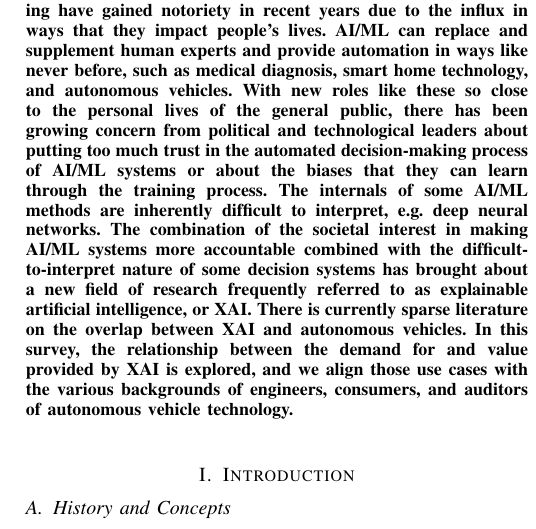
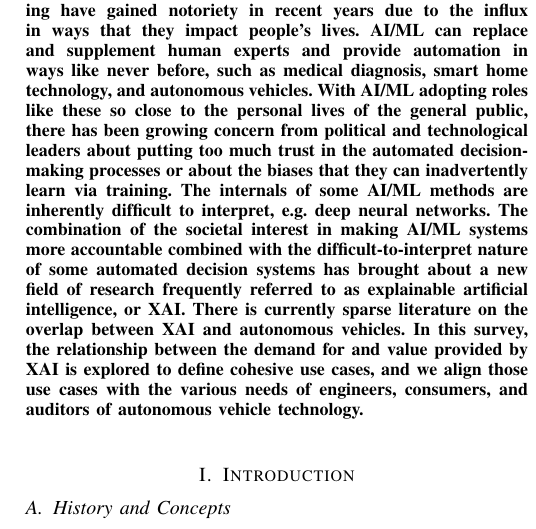
Before and after one commit to dkaczynski/xai-in-av, a LaTeX paper (main.tex, which reads content/abstract.tex): part of one column of page 1 of 11, cut so that both start at the same text. Compiled offline with pdfLaTeX.

Commit message:
Make minor clarifications to language.

```diff
--- a/content/abstract.tex
+++ b/content/abstract.tex
@@ -1,3 +1,3 @@
 \begin{abstract}
-Artificial intelligence and, especially, machine learning have gained notoriety in recent years due to the influx in ways that they impact people's lives.  AI/ML can replace and supplement human experts and provide automation in ways like never before, such as medical diagnosis, smart home technology, and autonomous vehicles.  With new roles like these so close to the personal lives of the general public, there has been growing concern from political and technological leaders about putting too much trust in the automated decision-making process of AI/ML systems or about the biases that they can learn through the training process.  The internals of some AI/ML methods are inherently difficult to interpret, e.g. deep neural networks.  The combination of the societal interest in making AI/ML systems more accountable combined with the difficult-to-interpret nature of some decision systems has brought about a new field of research frequently referred to as explainable artificial intelligence, or XAI.  There is currently sparse literature on the overlap between XAI and autonomous vehicles.  In this survey, the relationship between the demand for and value provided by XAI is explored, and we align those use cases with the various backgrounds of engineers, consumers, and auditors of autonomous vehicle technology.
+Artificial intelligence and, especially, machine learning have gained notoriety in recent years due to the influx in ways that they impact people's lives.  AI/ML can replace and supplement human experts and provide automation in ways like never before, such as medical diagnosis, smart home technology, and autonomous vehicles.  With AI/ML adopting roles like these so close to the personal lives of the general public, there has been growing concern from political and technological leaders about putting too much trust in the automated decision-making processes or about the biases that they can inadvertently learn via training.  The internals of some AI/ML methods are inherently difficult to interpret, e.g. deep neural networks.  The combination of the societal interest in making AI/ML systems more accountable combined with the difficult-to-interpret nature of some automated decision systems has brought about a new field of research frequently referred to as explainable artificial intelligence, or XAI.  There is currently sparse literature on the overlap between XAI and autonomous vehicles.  In this survey, the relationship between the demand for and value provided by XAI is explored to define cohesive use cases, and we align those use cases with the various needs of engineers, consumers, and auditors of autonomous vehicle technology.
 \end{abstract}
```
